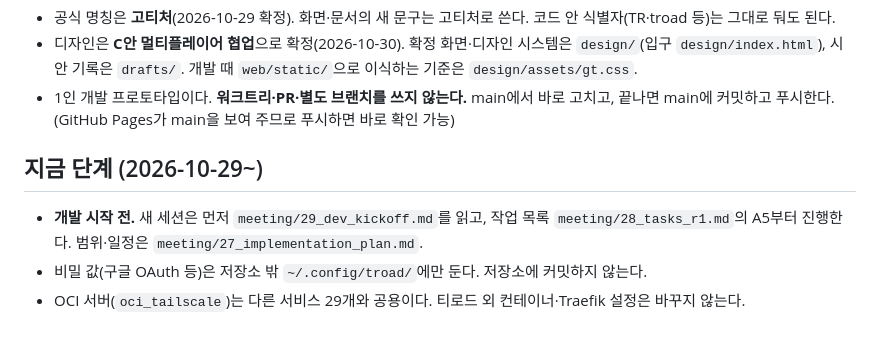
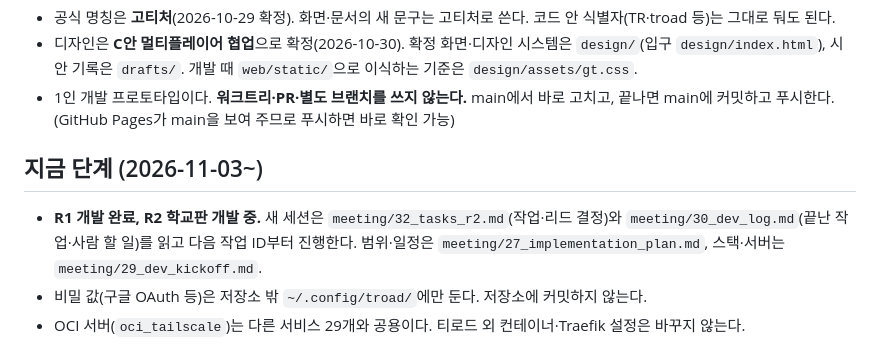
Before and after one commit to acttoze/goteacher3, a Markdown page: CLAUDE.md, the part around the change. Rendered like a GitHub page.

Commit message:
R2 학교판 작업 목록(32번)과 리드 결정: 동학년 합치기, PG 없음, 업체 비밀 링크, 가상 업체 금지
Co-Authored-By: Claude Opus 5.5 <noreply@anthropic.com>

```diff
--- a/CLAUDE.md
+++ b/CLAUDE.md
@@ -4,8 +4,8 @@
 - 디자인은 **C안 멀티플레이어 협업**으로 확정(2026-10-30). 확정 화면·디자인 시스템은 `design/`(입구 `design/index.html`), 시안 기록은 `drafts/`. 개발 때 `web/static/`으로 이식하는 기준은 `design/assets/gt.css`.
 - 1인 개발 프로토타입이다. **워크트리·PR·별도 브랜치를 쓰지 않는다.** main에서 바로 고치고, 끝나면 main에 커밋하고 푸시한다. (GitHub Pages가 main을 보여 주므로 푸시하면 바로 확인 가능)
 
-## 지금 단계 (2026-10-29~)
-- **개발 시작 전.** 새 세션은 먼저 `meeting/29_dev_kickoff.md`를 읽고, 작업 목록 `meeting/28_tasks_r1.md`의 A5부터 진행한다. 범위·일정은 `meeting/27_implementation_plan.md`.
+## 지금 단계 (2026-11-03~)
+- **R1 개발 완료, R2 학교판 개발 중.** 새 세션은 `meeting/32_tasks_r2.md`(작업·리드 결정)와 `meeting/30_dev_log.md`(끝난 작업·사람 할 일)를 읽고 다음 작업 ID부터 진행한다. 범위·일정은 `meeting/27_implementation_plan.md`, 스택·서버는 `meeting/29_dev_kickoff.md`.
 - 비밀 값(구글 OAuth 등)은 저장소 밖 `~/.config/troad/`에만 둔다. 저장소에 커밋하지 않는다.
 - OCI 서버(`oci_tailscale`)는 다른 서비스 29개와 공용이다. 티로드 외 컨테이너·Traefik 설정은 바꾸지 않는다.
 
```
Also changed, not shown: .claude/agents/gt-web.md (+3 -3 lines), meeting/32_tasks_r2.md (added, +82 -0 lines).
